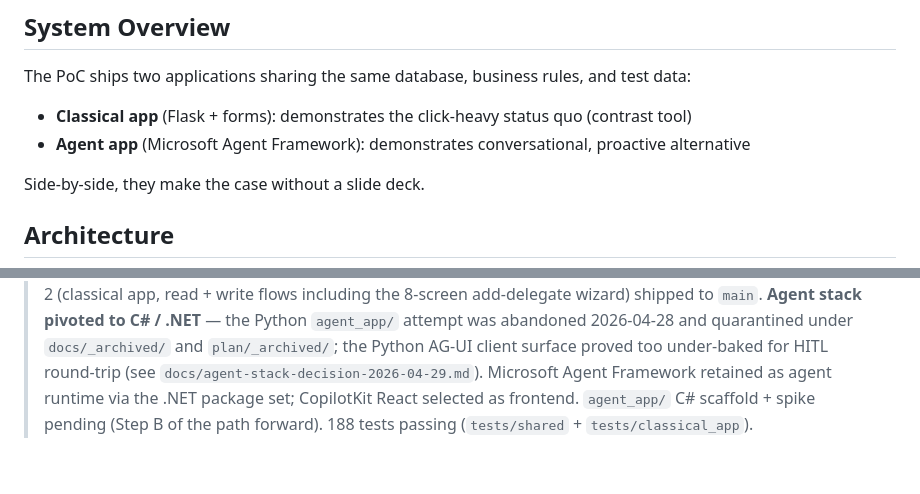
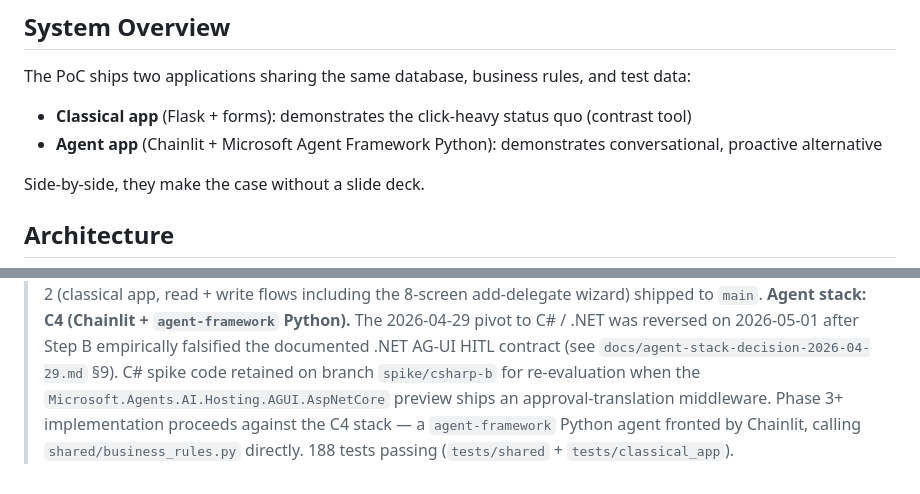
Before and after one commit to lonesloane/one-agent, a Markdown page: docs/DESIGN.md, 2 parts joined by grey strips. Rendered like a GitHub page.

```diff
--- a/docs/DESIGN.md
+++ b/docs/DESIGN.md
@@ -7,7 +7,7 @@
 The PoC ships two applications sharing the same database, business rules, and test data:
 
 - **Classical app** (Flask + forms): demonstrates the click-heavy status quo (contrast tool)
-- **Agent app** (Microsoft Agent Framework): demonstrates conversational, proactive alternative
+- **Agent app** (Chainlit + Microsoft Agent Framework Python): demonstrates conversational, proactive alternative
 
 Side-by-side, they make the case without a slide deck.
 
@@ -125,10 +117,12 @@ one-agent-poc/                 # Project root
 > Phase 1 (shared data layer), and Phase 2 (classical app, read + write
 > flows including the 8-screen add-delegate wizard) shipped to `main`.
-> **Agent stack pivoted to C# / .NET** — the Python `agent_app/` attempt
-> was abandoned 2026-04-28 and quarantined under `docs/_archived/` and
-> `plan/_archived/`; the Python AG-UI client surface proved too under-baked
-> for HITL round-trip (see `docs/agent-stack-decision-2026-04-29.md`).
-> Microsoft Agent Framework retained as agent runtime via the .NET package
-> set; CopilotKit React selected as frontend. `agent_app/` C# scaffold +
-> spike pending (Step B of the path forward). 188 tests passing
-> (`tests/shared` + `tests/classical_app`).
+> **Agent stack: C4 (Chainlit + `agent-framework` Python).** The
+> 2026-04-29 pivot to C# / .NET was reversed on 2026-05-01 after Step B
+> empirically falsified the documented .NET AG-UI HITL contract (see
+> `docs/agent-stack-decision-2026-04-29.md` §9). C# spike code retained
+> on branch `spike/csharp-b` for re-evaluation when the
+> `Microsoft.Agents.AI.Hosting.AGUI.AspNetCore` preview ships an
+> approval-translation middleware. Phase 3+ implementation proceeds
+> against the C4 stack — a `agent-framework` Python agent fronted by
+> Chainlit, calling `shared/business_rules.py` directly. 188 tests
+> passing (`tests/shared` + `tests/classical_app`).
```
Also changed, not shown: other parts of docs/DESIGN.md (+26 -34 lines).
